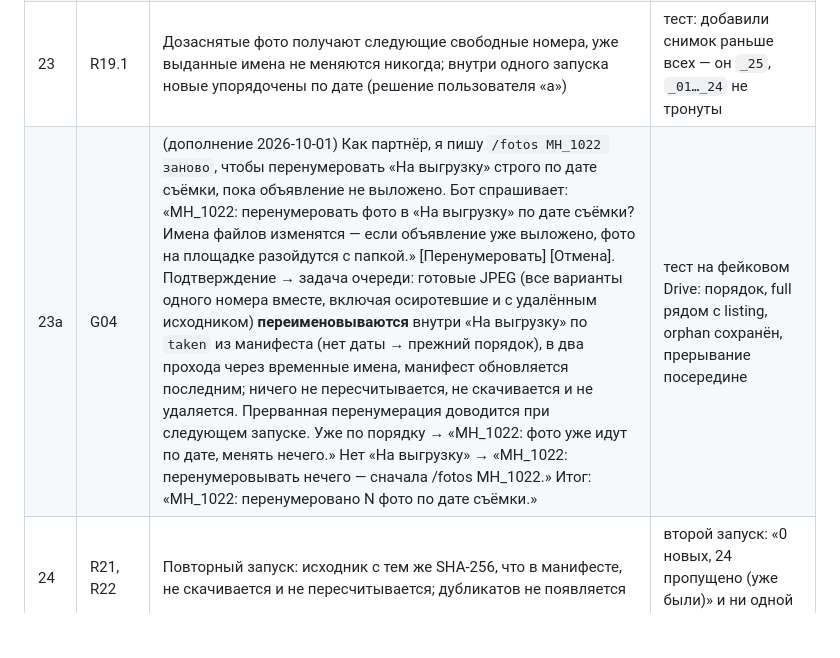
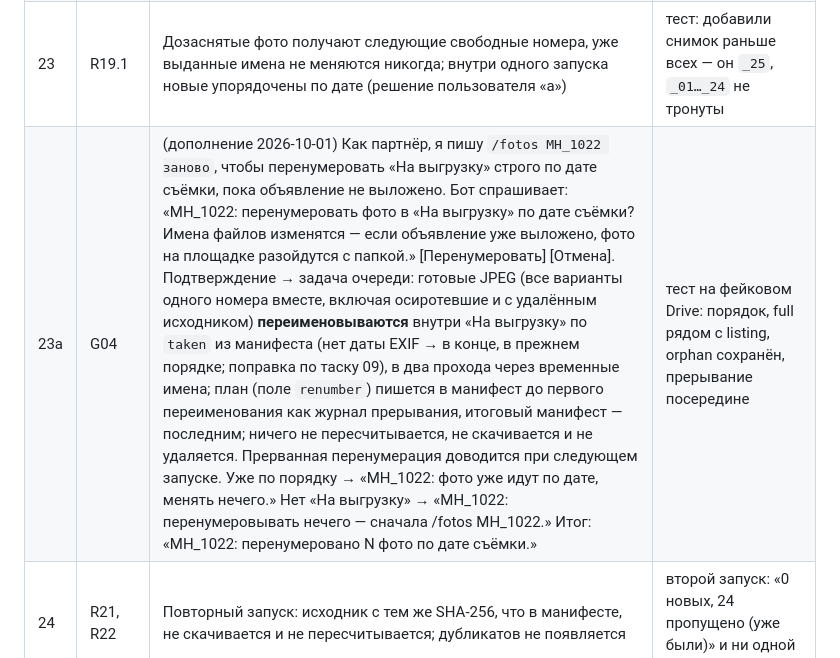
Before and after one commit to mriyadigitalsolutions/motorhof-bot, a Markdown page: .autopilot/2026-09-30-motorhof-bot-photos--wip/spec.md, the part around the change. Rendered like a GitHub page; blank space fills up the shorter version.

Commit message:
chore: спека 23a — снимки без даты в конце, журнал прерывания перенумерации
Co-Authored-By: Claude Opus 5.5 <noreply@anthropic.com>
Claude-Session: https://claude.ai/code/session_01LSe2X9JDqxjwsKPMfAx1cH

```diff
--- a/.autopilot/2026-09-30-motorhof-bot-photos--wip/spec.md
+++ b/.autopilot/2026-09-30-motorhof-bot-photos--wip/spec.md
@@ -67,7 +67,7 @@
 | 21 | R10 | Файлы называются `<префикс>_<номер>_<NN>.jpg`, NN с 01 (при 100+ — три цифры) | `MH_1022_01.jpg` |
 | 22 | R19 | Первый запуск: порядок по `DateTimeOriginal`; нет его — IFD0 `DateTime`; нет даты в EXIF — дата изменения файла на Drive; равенство — имя исходника (поправка по таску 03: `DateTime` — тоже дата из EXIF, её пропуск ставил бы такие снимки по mtime) | тест на порядок |
 | 23 | R19.1 | Дозаснятые фото получают следующие свободные номера, уже выданные имена не меняются никогда; внутри одного запуска новые упорядочены по дате (решение пользователя «а») | тест: добавили снимок раньше всех — он `_25`, `_01…_24` не тронуты |
-| 23a | G04 | (дополнение 2026-10-01) Как партнёр, я пишу `/fotos MH_1022 заново`, чтобы перенумеровать «На выгрузку» строго по дате съёмки, пока объявление не выложено. Бот спрашивает: «MH_1022: перенумеровать фото в «На выгрузку» по дате съёмки? Имена файлов изменятся — если объявление уже выложено, фото на площадке разойдутся с папкой.» [Перенумеровать] [Отмена]. Подтверждение → задача очереди: готовые JPEG (все варианты одного номера вместе, включая осиротевшие и с удалённым исходником) **переименовываются** внутри «На выгрузку» по `taken` из манифеста (нет даты → прежний порядок), в два прохода через временные имена, манифест обновляется последним; ничего не пересчитывается, не скачивается и не удаляется. Прерванная перенумерация доводится при следующем запуске. Уже по порядку → «MH_1022: фото уже идут по дате, менять нечего.» Нет «На выгрузку» → «MH_1022: перенумеровывать нечего — сначала /fotos MH_1022.» Итог: «MH_1022: перенумеровано N фото по дате съёмки.» | тест на фейковом Drive: порядок, full рядом с listing, orphan сохранён, прерывание посередине |
+| 23a | G04 | (дополнение 2026-10-01) Как партнёр, я пишу `/fotos MH_1022 заново`, чтобы перенумеровать «На выгрузку» строго по дате съёмки, пока объявление не выложено. Бот спрашивает: «MH_1022: перенумеровать фото в «На выгрузку» по дате съёмки? Имена файлов изменятся — если объявление уже выложено, фото на площадке разойдутся с папкой.» [Перенумеровать] [Отмена]. Подтверждение → задача очереди: готовые JPEG (все варианты одного номера вместе, включая осиротевшие и с удалённым исходником) **переименовываются** внутри «На выгрузку» по `taken` из манифеста (нет даты EXIF → в конце, в прежнем порядке; поправка по таску 09), в два прохода через временные имена; план (поле `renumber`) пишется в манифест до первого переименования как журнал прерывания, итоговый манифест — последним; ничего не пересчитывается, не скачивается и не удаляется. Прерванная перенумерация доводится при следующем запуске. Уже по порядку → «MH_1022: фото уже идут по дате, менять нечего.» Нет «На выгрузку» → «MH_1022: перенумеровывать нечего — сначала /fotos MH_1022.» Итог: «MH_1022: перенумеровано N фото по дате съёмки.» | тест на фейковом Drive: порядок, full рядом с listing, orphan сохранён, прерывание посередине |
 | 24 | R21, R22 | Повторный запуск: исходник с тем же SHA-256, что в манифесте, не скачивается и не пересчитывается; дубликатов не появляется | второй запуск: «0 новых, 24 пропущено (уже были)» и ни одной заливки JPEG |
 | 25 | R22.1 | SHA-256 берётся у Drive через `rclone lsjson --hash` без скачивания; если Drive хэш не отдал — файл скачивается и хэшируется локально | тест обоих путей |
 | 26 | R22.2 | Исходник удалили из `Фотографии/` → его JPEG остаётся, в манифесте `orphan: true`, в отчёте «осиротевших: N» (PLAN §2) | тест |
```
